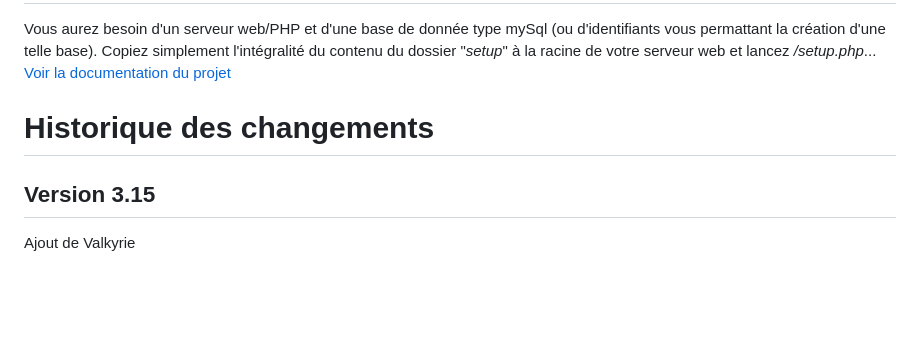
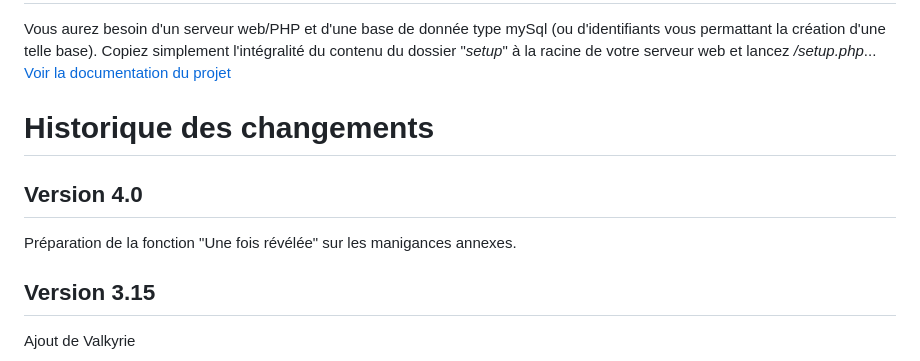
Before and after one commit to Fouyoufr/remoteChampions, a Markdown page: README.md, the part around the change. GitHub-like rendering; blank space fills up the shorter version.

```diff
--- a/README.md
+++ b/README.md
@@ -6,6 +6,8 @@ Copiez simplement l'intégralité du contenu du dossier "*setup*" à la racine d
 [Voir la documentation du projet](https://github.com/Fouyoufr/remoteChampions/blob/main/doc/readme.md)
 
 # Historique des changements
+## Version 4.0
+Préparation de la fonction "Une fois révélée" sur les manigances annexes.
 ## Version 3.15
 Ajout de Valkyrie
 ## Version 3.14
```
Also changed, not shown: doc/readme.md (+1 -0 lines), updates/readme.md (+8 -1 lines), doc/illus5.png, 6 other files.
